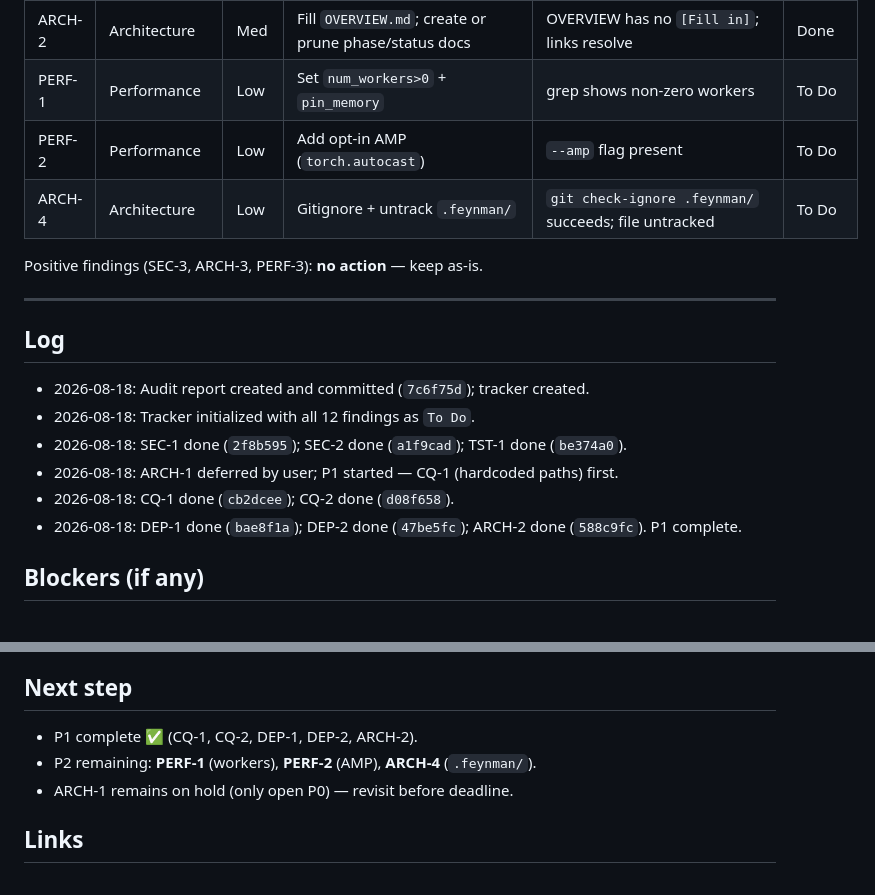
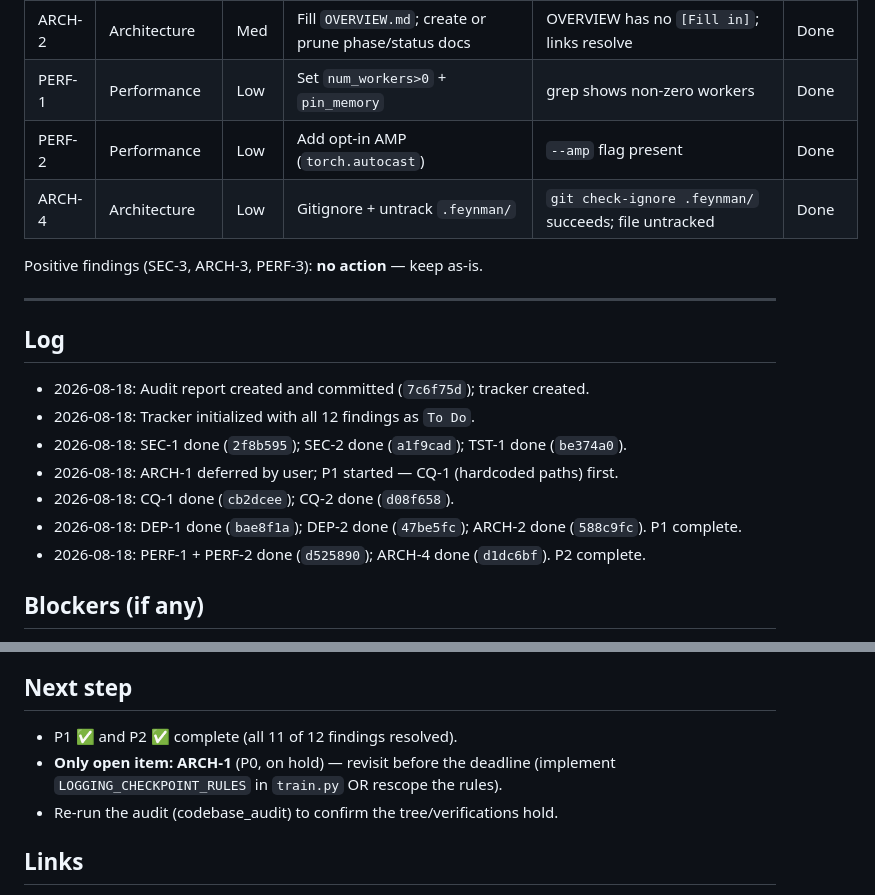
Before and after one commit to QuangManhAI/deepfake-ViT, a Markdown page: agents/progress/CODEBASE_AUDIT_STATUS.md, 2 parts joined by grey strips. GitHub-like rendering.

Commit message:
docs(agents): mark P2 (PERF-1, PERF-2, ARCH-4) complete
All 11 of 12 audit findings resolved; ARCH-1 (P0) remains on hold pending decision.

```diff
--- a/agents/progress/CODEBASE_AUDIT_STATUS.md
+++ b/agents/progress/CODEBASE_AUDIT_STATUS.md
@@ -40,9 +40,9 @@ Legend: `To Do` → `In Progress` → `Done` (or `Wontfix`). Priority tier in pa
 | DEP-1 | Dependencies | Med | Pin deps / add lockfile; document torch cu124 install | `pip freeze`-based lockfile present; README notes versions | Done |
 | DEP-2 | Dependencies | Med | Standardize Python 3.10+ in setup docs | README/SETUP state 3.10+ | Done |
 | ARCH-2 | Architecture | Med | Fill `OVERVIEW.md`; create or prune phase/status docs | OVERVIEW has no `[Fill in]`; links resolve | Done |
-| PERF-1 | Performance | Low | Set `num_workers>0` + `pin_memory` | grep shows non-zero workers | To Do |
-| PERF-2 | Performance | Low | Add opt-in AMP (`torch.autocast`) | `--amp` flag present | To Do |
-| ARCH-4 | Architecture | Low | Gitignore + untrack `.feynman/` | `git check-ignore .feynman/` succeeds; file untracked | To Do |
+| PERF-1 | Performance | Low | Set `num_workers>0` + `pin_memory` | grep shows non-zero workers | Done |
+| PERF-2 | Performance | Low | Add opt-in AMP (`torch.autocast`) | `--amp` flag present | Done |
+| ARCH-4 | Architecture | Low | Gitignore + untrack `.feynman/` | `git check-ignore .feynman/` succeeds; file untracked | Done |
 
 Positive findings (SEC-3, ARCH-3, PERF-3): **no action** — keep as-is.
 
@@ -56,6 +56,7 @@ Positive findings (SEC-3, ARCH-3, PERF-3): **no action** — keep as-is.
 - 2026-08-18: ARCH-1 deferred by user; P1 started — CQ-1 (hardcoded paths) first.
 - 2026-08-18: CQ-1 done (`cb2dcee`); CQ-2 done (`d08f658`).
 - 2026-08-18: DEP-1 done (`bae8f1a`); DEP-2 done (`47be5fc`); ARCH-2 done (`588c9fc`). P1 complete.
+- 2026-08-18: PERF-1 + PERF-2 done (`d525890`); ARCH-4 done (`d1dc6bf`). P2 complete.
 
 ## Blockers (if any)
 
@@ -73,9 +74,10 @@ Positive findings (SEC-3, ARCH-3, PERF-3): **no action** — keep as-is.
 
 ## Next step
 
-- P1 complete ✅ (CQ-1, CQ-2, DEP-1, DEP-2, ARCH-2).
-- P2 remaining: **PERF-1** (workers), **PERF-2** (AMP), **ARCH-4** (`.feynman/`).
-- ARCH-1 remains on hold (only open P0) — revisit before deadline.
+- P1 ✅ and P2 ✅ complete (all 11 of 12 findings resolved).
+- **Only open item: ARCH-1** (P0, on hold) — revisit before the deadline
+  (implement `LOGGING_CHECKPOINT_RULES` in `train.py` OR rescope the rules).
+- Re-run the audit (codebase_audit) to confirm the tree/verifications hold.
 
 ## Links
 
```
